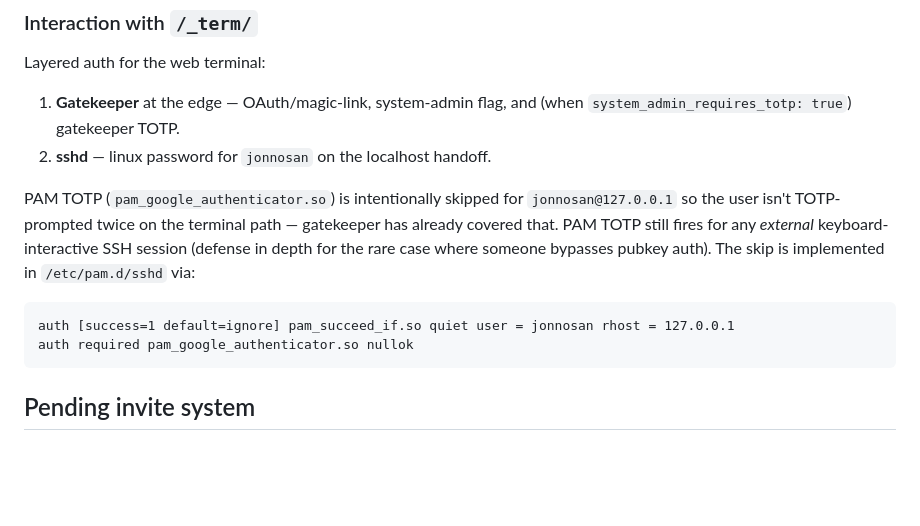
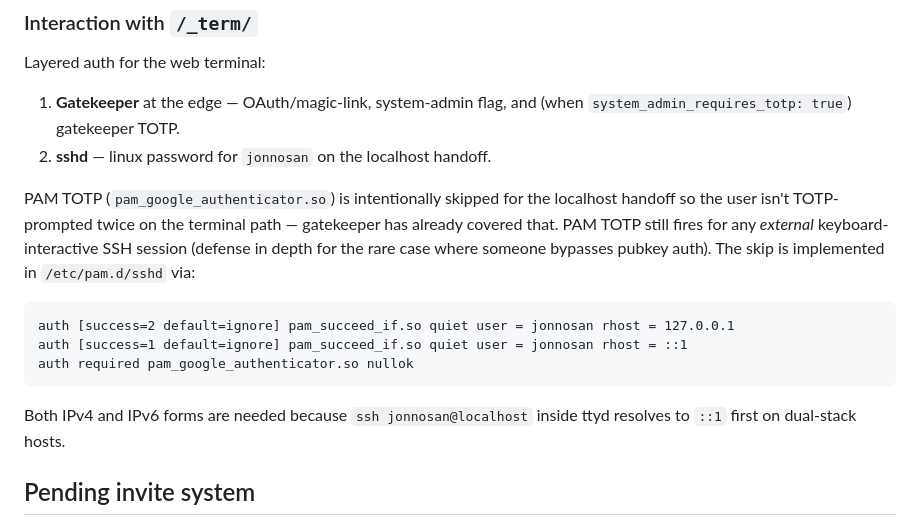
Before and after one commit to Callendina/gatekeeper, a Markdown page: CLAUDE.md, the part around the change. Drawn GitHub-style; blank space fills up the shorter version.

````diff
--- a/CLAUDE.md
+++ b/CLAUDE.md
@@ -372,16 +372,20 @@ Layered auth for the web terminal:
 2. **sshd** — linux password for `jonnosan` on the localhost handoff.
 
 PAM TOTP (`pam_google_authenticator.so`) is intentionally skipped for
-`jonnosan@127.0.0.1` so the user isn't TOTP-prompted twice on the
+the localhost handoff so the user isn't TOTP-prompted twice on the
 terminal path — gatekeeper has already covered that. PAM TOTP still
 fires for any *external* keyboard-interactive SSH session (defense in
 depth for the rare case where someone bypasses pubkey auth). The skip
 is implemented in `/etc/pam.d/sshd` via:
 
 ```
-auth [success=1 default=ignore] pam_succeed_if.so quiet user = jonnosan rhost = 127.0.0.1
+auth [success=2 default=ignore] pam_succeed_if.so quiet user = jonnosan rhost = 127.0.0.1
+auth [success=1 default=ignore] pam_succeed_if.so quiet user = jonnosan rhost = ::1
 auth required pam_google_authenticator.so nullok
 ```
+
+Both IPv4 and IPv6 forms are needed because `ssh jonnosan@localhost`
+inside ttyd resolves to `::1` first on dual-stack hosts.
 
 ## Pending invite system
 
````
Also changed, not shown: caddy/TERMINAL.md (+6 -4 lines).
